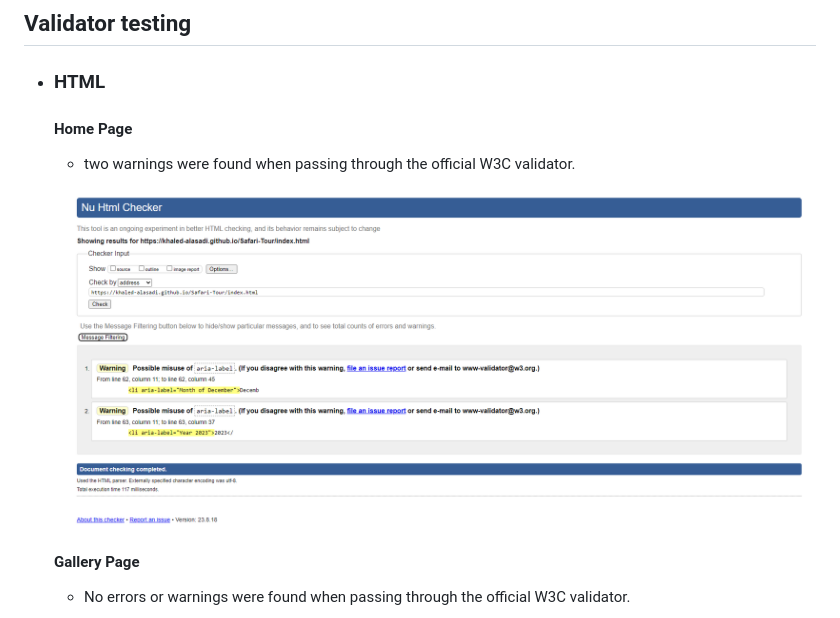
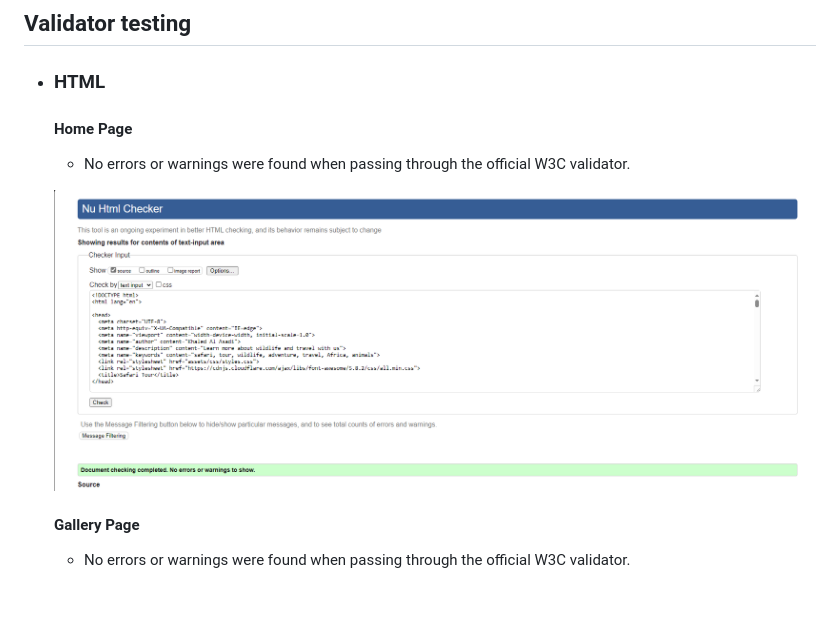
Before and after one commit to Khaled-AlAsadi/Safari-Tour, a Markdown page: TESTING.md, the part around the change. Drawn GitHub-style; pictures changed too: documentation/w3_validator_home_page.png; blank space fills up the shorter version.

Commit message:
updated picture

```diff
--- a/TESTING.md
+++ b/TESTING.md
@@ -98,7 +98,7 @@ In order to confirm the correct functionality, responsiveness, and appearance:
 ## Validator testing
 + ### HTML
   #### Home Page
-    - two warnings were found when passing through the official W3C validator.
+    - No errors or warnings were found when passing through the official W3C validator.
 
 
     ![Home Page HTML Validator](documentation/w3_validator_home_page.png)
```
